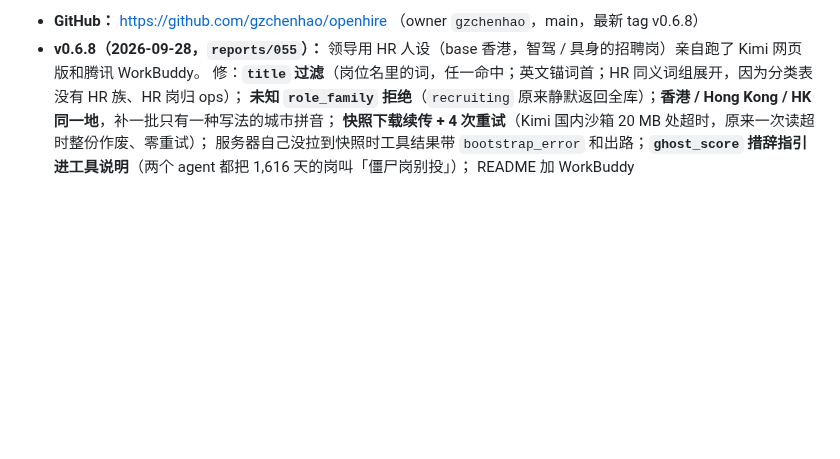
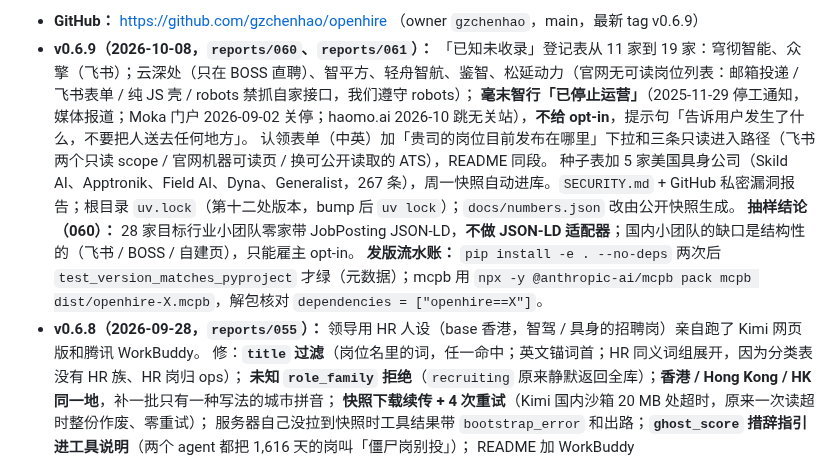
Before and after one commit to gzchenhao/openhire, a Markdown page: CLAUDE.md, the part around one of its changes. Rendered like a GitHub page; blank space fills up the shorter version.

Commit message:
docs(061): 0.6.9 release record and the employer opt-in copy plan
Co-Authored-By: Claude Fable 5.1 <noreply@anthropic.com>

```diff
--- a/CLAUDE.md
+++ b/CLAUDE.md
@@ -10,5 +10,11 @@
 
-- **GitHub：** https://github.com/gzchenhao/openhire （owner `gzchenhao`，main，最新 tag v0.6.8）
+- **GitHub：** https://github.com/gzchenhao/openhire （owner `gzchenhao`，main，最新 tag v0.6.9）
+- **v0.6.9（2026-10-08，`reports/060`、`reports/061`）：** 「已知未收录」登记表从 11 家到 19 家：穹彻智能、众擎（飞书）；云深处（只在 BOSS 直聘）、智平方、轻舟智航、鉴智、松延动力（官网无可读岗位列表：邮箱投递 / 飞书表单 / 纯 JS 壳 / robots 禁抓自家接口，我们遵守 robots）；
+  **毫末智行「已停止运营」**（2025-11-29 停工通知，媒体报道；Moka 门户 2026-09-02 关停；haomo.ai 2026-10 跳无关站），**不给 opt-in**，提示句「告诉用户发生了什么，不要把人送去任何地方」。
+  认领表单（中英）加「贵司的岗位目前发布在哪里」下拉和三条只读进入路径（飞书两个只读 scope / 官网机器可读页 / 换可公开读取的 ATS），README 同段。
+  种子表加 5 家美国具身公司（Skild AI、Apptronik、Field AI、Dyna、Generalist，267 条），周一快照自动进库。`SECURITY.md` + GitHub 私密漏洞报告；根目录 `uv.lock`（第十二处版本，bump 后 `uv lock`）；`docs/numbers.json` 改由公开快照生成。
+  **抽样结论（060）：** 28 家目标行业小团队零家带 JobPosting JSON-LD，**不做 JSON-LD 适配器**；国内小团队的缺口是结构性的（飞书 / BOSS / 自建页），只能雇主 opt-in。
+  **发版流水账：** `pip install -e . --no-deps` 两次后 `test_version_matches_pyproject` 才绿（元数据）；mcpb 用 `npx -y @anthropic-ai/mcpb pack mcpb dist/openhire-X.mcpb`，解包核对 `dependencies = ["openhire==X"]`。
 - **v0.6.8（2026-09-28，`reports/055`）：** 领导用 HR 人设（base 香港，智驾 / 具身的招聘岗）亲自跑了 Kimi 网页版和腾讯 WorkBuddy。
   修：**`title` 过滤**（岗位名里的词，任一命中；英文锚词首；HR 同义词组展开，因为分类表没有 HR 族、HR 岗归 ops）；
   **未知 `role_family` 拒绝**（`recruiting` 原来静默返回全库）；**香港 / Hong Kong / HK 同一地**，补一批只有一种写法的城市拼音；
```
Also changed, not shown: other parts of CLAUDE.md (+1 -1 lines), PROGRESS.md (+3 -1 lines), reports/061-0.6.9发布与雇主开门文案.md (added, +65 -0 lines).
